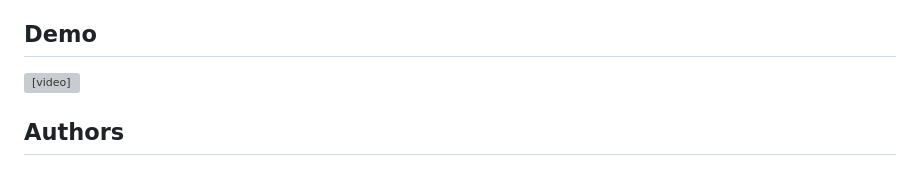
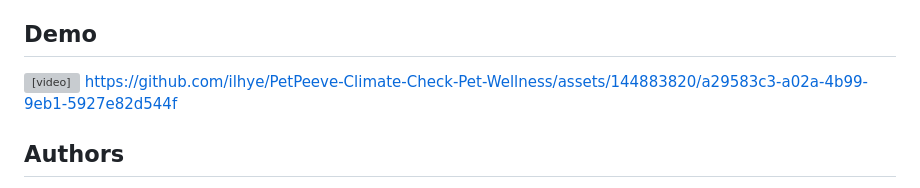
Before and after one commit to ilhye/PetPeeve, a Markdown page: README.md, the part around the change. GitHub-like rendering; grey boxes are pictures that could not be loaded.

```diff
--- a/README.md
+++ b/README.md
@@ -89,6 +89,7 @@ python app.py
 
 ## Demo
 <video src="./static/Demo-Installation.mp4" autoplay loop></video>
+https://github.com/ilhye/PetPeeve-Climate-Check-Pet-Wellness/assets/144883820/a29583c3-a02a-4b99-9eb1-5927e82d544f
 
 ## Authors
 - Chua, William Eduard M. ([@veenoise](https://github.com/veenoise))
```
